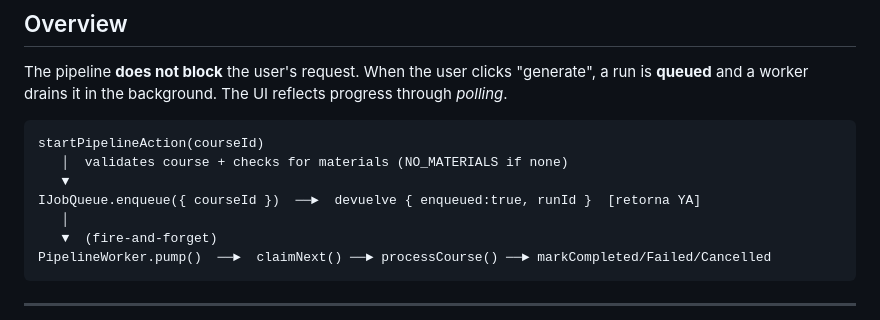
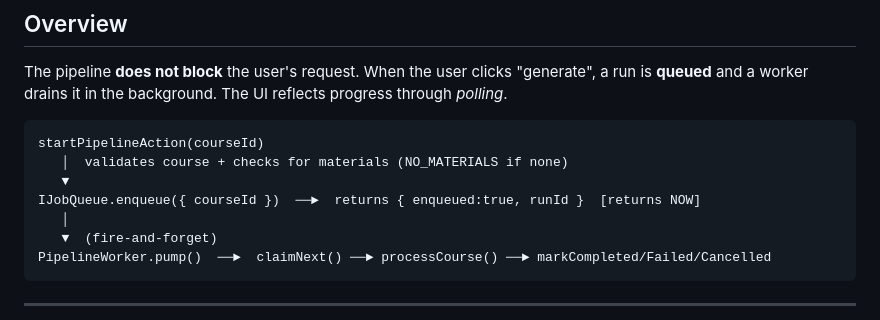
Before and after one commit to aitorAG/aizea, a Markdown page: aizea/README.PIPELINE.md, the part around the change. Drawn GitHub-style.

Commit message:
docs: remove remaining Spanish pipeline text

```diff
--- a/aizea/README.PIPELINE.md
+++ b/aizea/README.PIPELINE.md
@@ -14,7 +14,7 @@ The pipeline **does not block** the user's request. When the user clicks "genera
 startPipelineAction(courseId)
    │  validates course + checks for materials (NO_MATERIALS if none)
    ▼
-IJobQueue.enqueue({ courseId })  ──►  devuelve { enqueued:true, runId }  [retorna YA]
+IJobQueue.enqueue({ courseId })  ──►  returns { enqueued:true, runId }  [returns NOW]
    │
    ▼  (fire-and-forget)
 PipelineWorker.pump()  ──►  claimNext() ──► processCourse() ──► markCompleted/Failed/Cancelled
```
